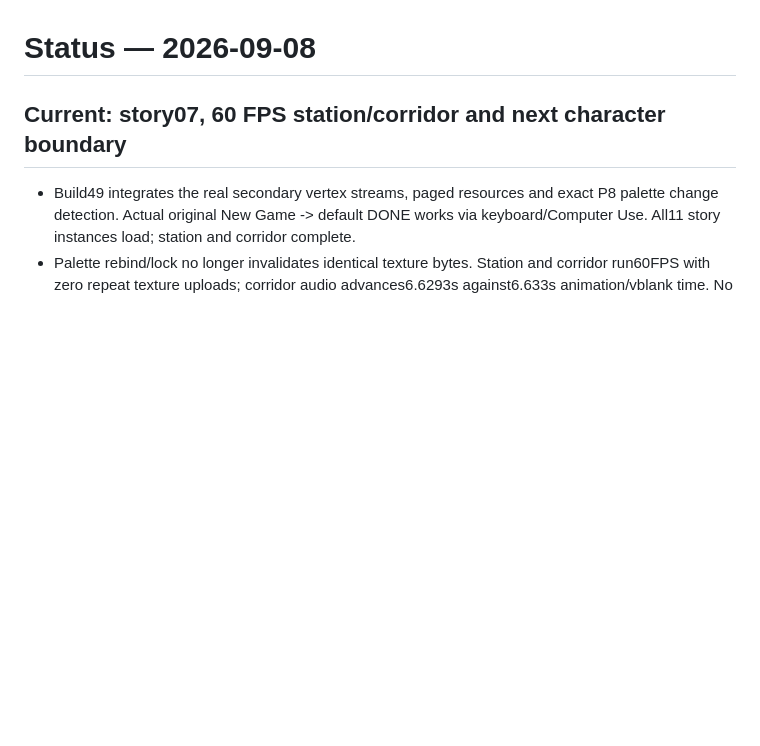
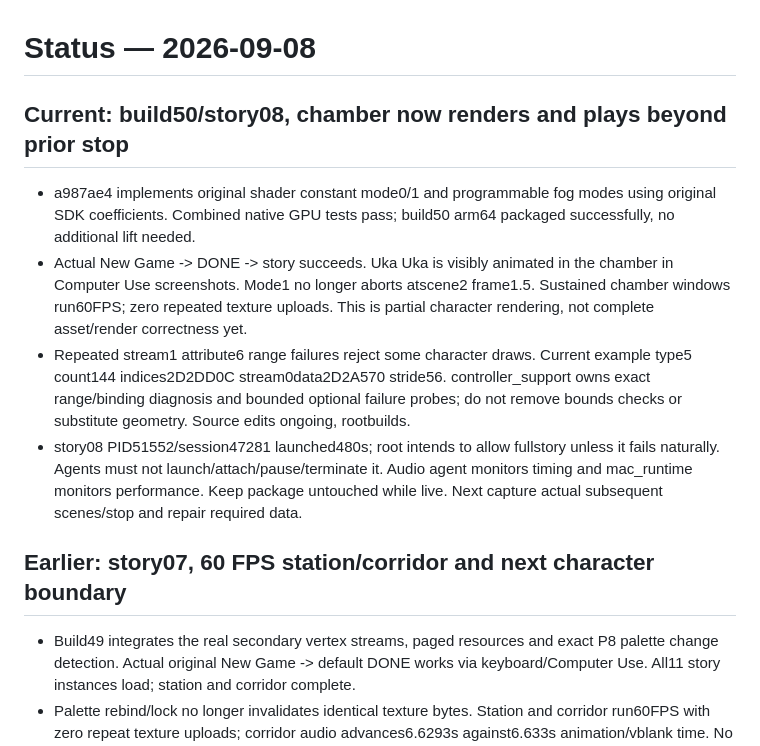
Before and after one commit to pkyanam/WumpaForge, a Markdown page: docs/STATUS.md, the part around the change. Rendered like a GitHub page; blank space fills up the shorter version.

Commit message:
Record visible animated chamber and remaining secondary buffer rejection

```diff
--- a/docs/STATUS.md
+++ b/docs/STATUS.md
@@ -1,6 +1,23 @@
 # Status — 2026-09-08
 
-## Current: story07, 60 FPS station/corridor and next character boundary
+## Current: build50/story08, chamber now renders and plays beyond prior stop
+- a987ae4 implements original shader constant mode0/1 and programmable fog modes
+  using original SDK coefficients. Combined native GPU tests pass; build50 arm64
+  packaged successfully, no additional lift needed.
+- Actual New Game -> DONE -> story succeeds. Uka Uka is visibly animated in the
+  chamber in Computer Use screenshots. Mode1 no longer aborts atscene2 frame1.5.
+  Sustained chamber windows run60FPS; zero repeated texture uploads. This is
+  partial character rendering, not complete asset/render correctness yet.
+- Repeated stream1 attribute6 range failures reject some character draws. Current
+  example type5 count144 indices2D2DD0C stream0data2D2A570 stride56. controller_support
+  owns exact range/binding diagnosis and bounded optional failure probes; do not
+  remove bounds checks or substitute geometry. Source edits ongoing, rootbuilds.
+- story08 PID51552/session47281 launched480s; root intends to allow fullstory unless
+  it fails naturally. Agents must not launch/attach/pause/terminate it. Audio agent
+  monitors timing and mac_runtime monitors performance. Keep package untouched
+  while live. Next capture actual subsequent scenes/stop and repair required data.
+
+## Earlier: story07, 60 FPS station/corridor and next character boundary
 - Build49 integrates the real secondary vertex streams, paged resources and exact
   P8 palette change detection. Actual original New Game -> default DONE works via
   keyboard/Computer Use. All11 story instances load; station and corridor complete.
```
